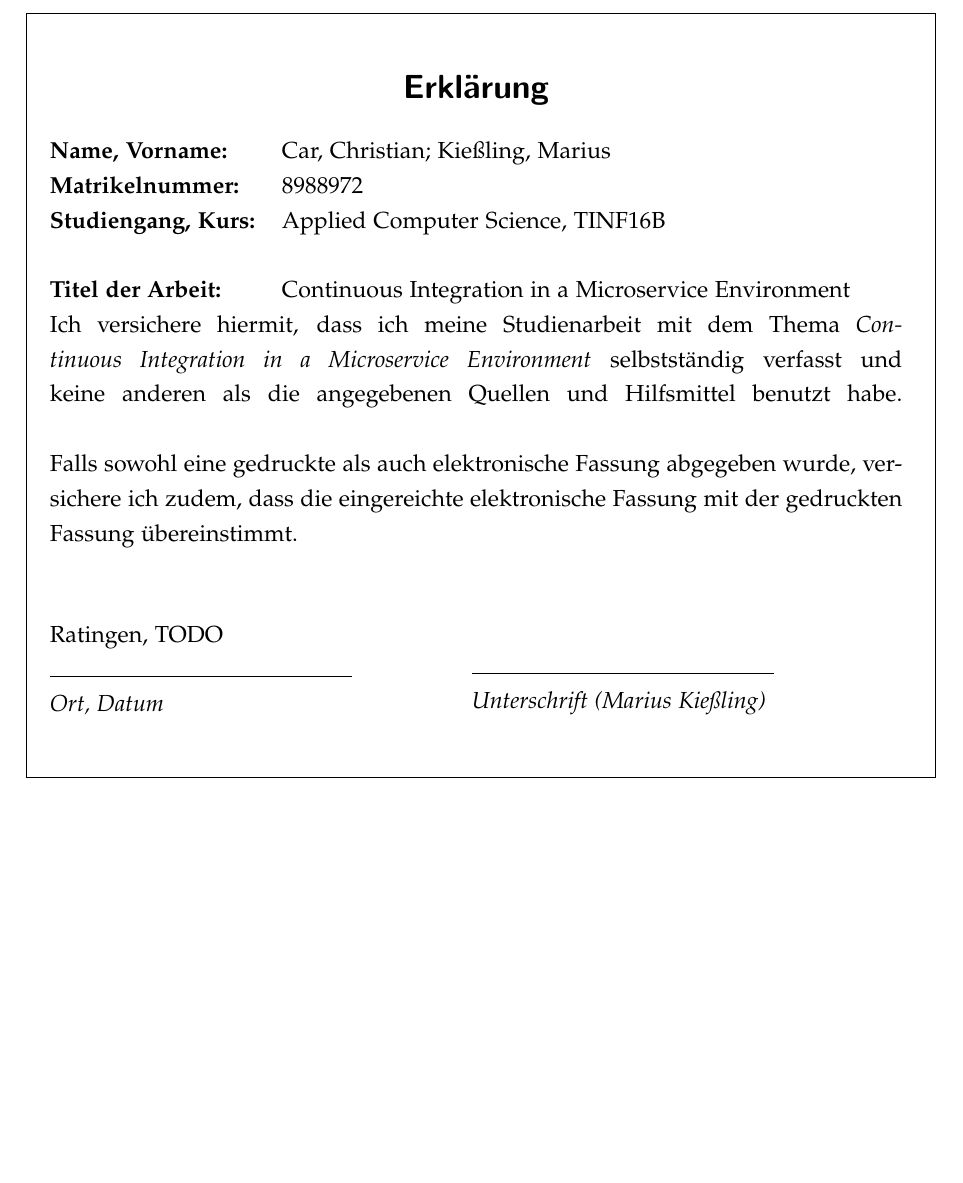
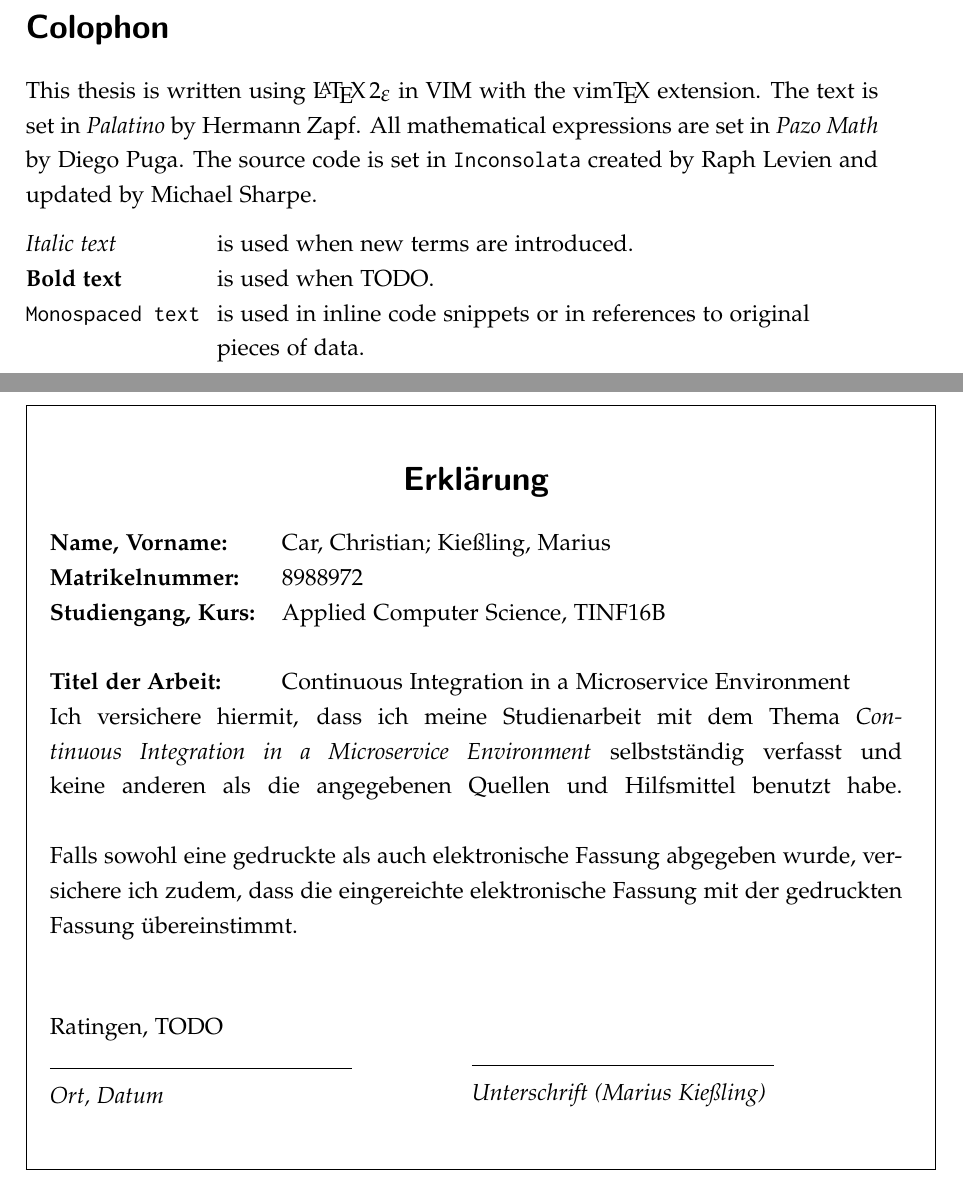
Before and after one commit to mariuskiessling/bachelor-thesis, a LaTeX paper (main.tex, which reads colophon.tex): part of page 2 of 23 before the commit and two parts of pages 2 and 3 of 24 after it, the two joined at a grey line, cut at the place of the change, the shorter picture padded with empty space. Compiled offline with pdfLaTeX.

Commit message:
Add colophon

```diff
--- /dev/null
+++ b/colophon.tex
@@ -0,0 +1,19 @@
+%!TEX root = main.tex
+
+\vspace*{\fill}
+
+\section*{Colophon}
+
+This thesis is written using \LaTeXe{} in VIM with the vim\TeX{} extension. The
+text is set in \textit{Palatino} by Hermann Zapf. All mathematical expressions
+are set in \textit{Pazo Math} by Diego Puga. The source code is set in
+\texttt{Inconsolata} created by Raph Levien and updated by Michael
+Sharpe.
+
+\begin{tabbing}
+  mmmmmmmmm     \= \kill
+  \textit{Italic text}     \> is used when new terms are introduced.\\
+  \textbf{Bold text}       \> is used when TODO.\\
+  \texttt{Monospaced text} \> is used in inline code snippets or in references to original\\
+                           \> pieces of data.
+\end{tabbing}
--- a/main.tex
+++ b/main.tex
@@ -19,6 +19,8 @@
 \usepackage{subfig}
 
 \usepackage[sc]{mathpazo}
+
+\usepackage{inconsolata}
 
 \usepackage[printonlyused]{acronym}
 
@@ -92,6 +94,8 @@
 \begin{document}
         \pagenumbering{roman}
         \input{titlepage}
+        \input{colophon}
+        \clearpage
         \input{declaration}
         \clearpage
 
```
